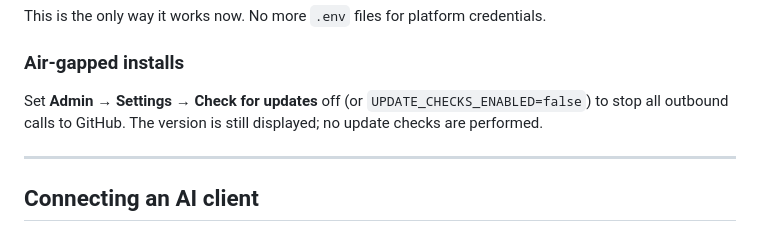
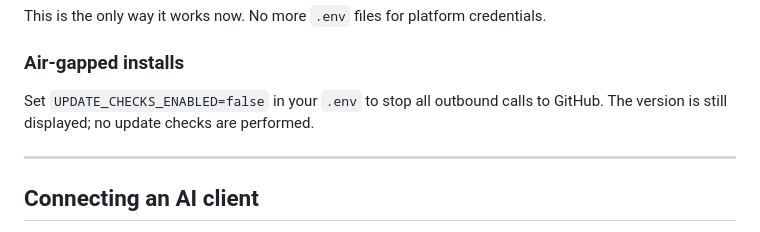
Before and after one commit to digitalXperiments/fluxito, a Markdown page: README.md, the part around the change. Rendered like a GitHub page.

Commit message:
fix(docs): correct air-gapped update-checks instructions

```diff
--- a/README.md
+++ b/README.md
@@ -290,9 +290,8 @@ This is the only way it works now. No more `.env` files for platform credentials
 
 ### Air-gapped installs
 
-Set **Admin → Settings → Check for updates** off (or `UPDATE_CHECKS_ENABLED=false`)
-to stop all outbound calls to GitHub. The version is still displayed; no update
-checks are performed.
+Set `UPDATE_CHECKS_ENABLED=false` in your `.env` to stop all outbound calls to
+GitHub. The version is still displayed; no update checks are performed.
 
 ---
 
```
